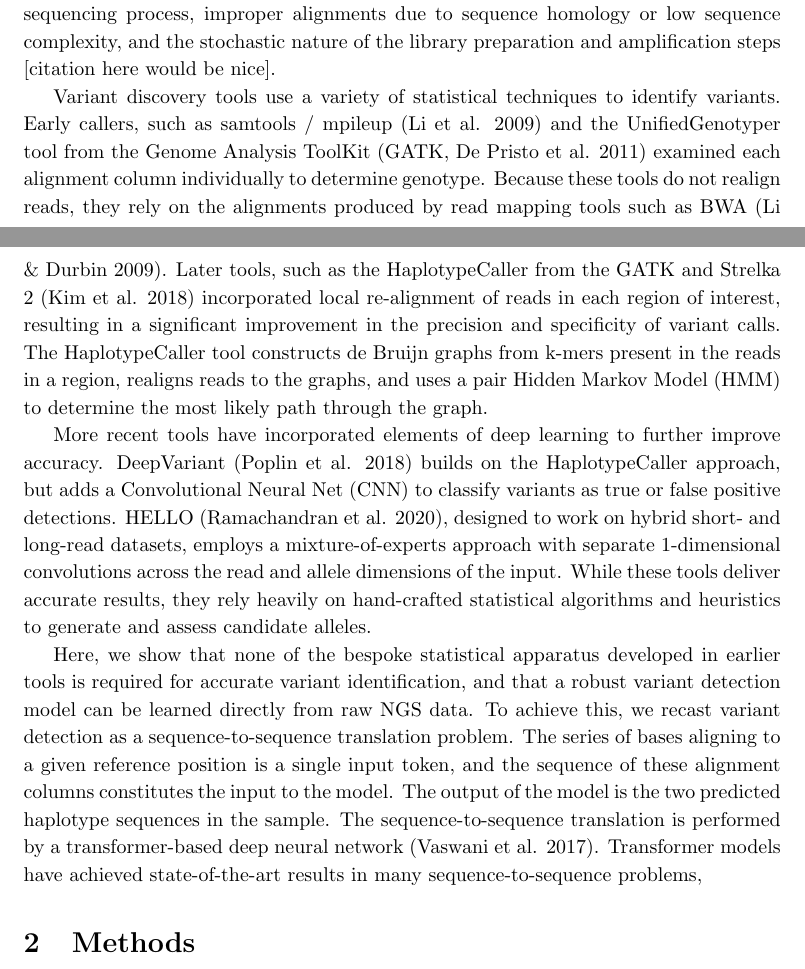
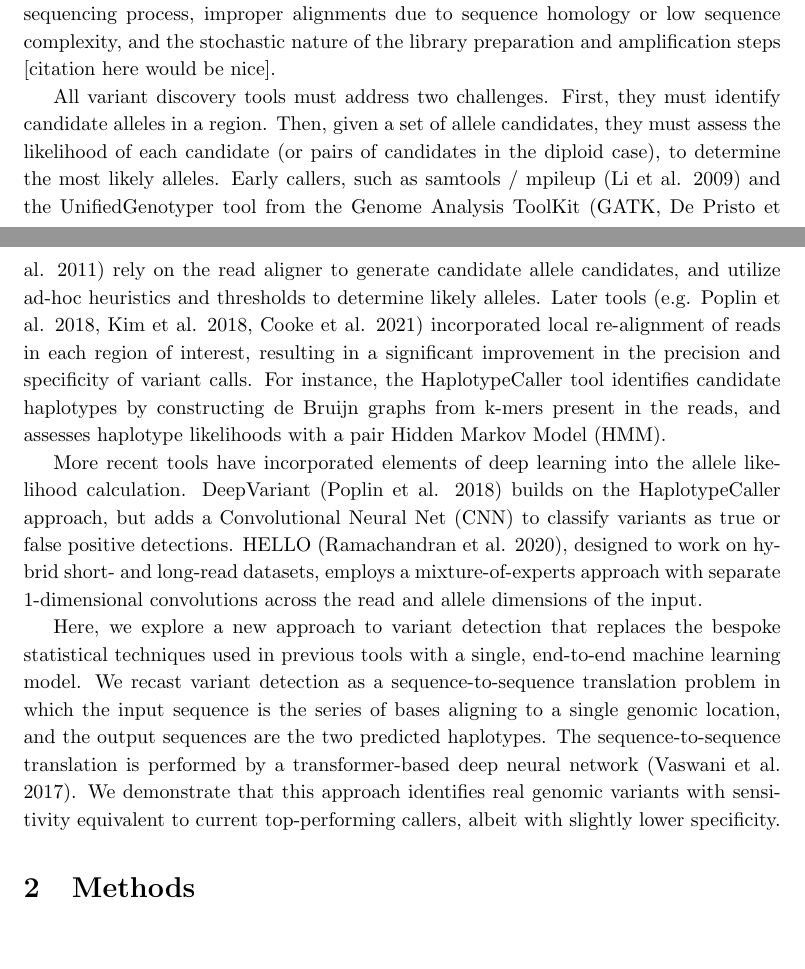
Before and after one commit to brendanofallon/jovian, a LaTeX paper (manuscript/manuscript.tex): two parts of pages 1 and 2 of 7, joined at a grey line, cut so that both start at the same text, the shorter picture padded with empty space. Compiled offline with pdfLaTeX.

Commit message:
manuscript changes

```diff
--- a/manuscript/manuscript.tex
+++ b/manuscript/manuscript.tex
@@ -30,13 +30,12 @@
 
 Accurate reconstruction of the DNA sequence in a sample is a fundamental component of modern genomics analysis. Next Generation Sequencing (NGS) workflows typically begin by aligning sequenced fragments to a reference genome, optionally performing some alignment post-processing steps such as identification of duplicated fragments, and then identifying sequence variants relative to the reference genome. The variant identification step is challenging for many reasons, including technical artifacts in the sequencing process, improper alignments due to sequence homology or low sequence complexity, and the stochastic nature of the library preparation and amplification steps [citation here would be nice].
 
+All variant discovery tools must address two challenges. First, they must identify candidate alleles in a region. Then, given a set of allele candidates, they must assess the likelihood of each candidate (or pairs of candidates in the diploid case), to determine the most likely alleles. Early callers, such as samtools / mpileup (Li et al. 2009) and the UnifiedGenotyper tool from the Genome Analysis ToolKit (GATK, De Pristo et al. 2011) rely on the read aligner to generate candidate allele candidates, and utilize ad-hoc heuristics and thresholds to determine likely alleles. Later tools (e.g. Poplin et al. 2018, Kim et al. 2018, Cooke et al. 2021) incorporated local re-alignment of reads in each region of interest, resulting in a significant improvement in the precision and specificity of variant calls. For instance, the HaplotypeCaller tool identifies candidate haplotypes by constructing de Bruijn graphs from k-mers present in the reads, and assesses haplotype likelihoods with a pair Hidden Markov Model (HMM).
 
-Variant discovery tools use a variety of statistical techniques to identify variants. Early callers, such as samtools / mpileup (Li et al. 2009) and the UnifiedGenotyper tool from the Genome Analysis ToolKit (GATK, De Pristo et al. 2011) examined each alignment column individually to determine genotype. Because these tools do not realign reads, they rely on the alignments produced by read mapping tools such as BWA (Li \& Durbin 2009). Later tools, such as the HaplotypeCaller from the GATK and Strelka 2 (Kim et al. 2018) incorporated local re-alignment of reads in each region of interest, resulting in a significant improvement in the precision and specificity of variant calls. The HaplotypeCaller tool constructs de Bruijn graphs from k-mers present in the reads in a region, realigns reads to the graphs, and uses a pair Hidden Markov Model (HMM) to determine the most likely path through the graph.
+More recent tools have incorporated elements of deep learning into the allele likelihood calculation. DeepVariant (Poplin et al. 2018) builds on the HaplotypeCaller approach, but adds a Convolutional Neural Net (CNN) to classify variants as true or false positive detections. HELLO (Ramachandran et al. 2020), designed to work on hybrid short- and long-read datasets, employs a mixture-of-experts approach with separate 1-dimensional convolutions across the read and allele dimensions of the input.
 
-More recent tools have incorporated elements of deep learning to further improve accuracy. DeepVariant (Poplin et al. 2018) builds on the HaplotypeCaller approach, but adds a Convolutional Neural Net (CNN) to classify variants as true or false positive detections. HELLO (Ramachandran et al. 2020), designed to work on hybrid short- and long-read datasets, employs a mixture-of-experts approach with separate 1-dimensional convolutions across the read and allele dimensions of the input. While these tools deliver accurate results, they rely heavily on hand-crafted statistical algorithms and heuristics to generate and assess candidate alleles.
+Here, we explore a new approach to variant detection that replaces the bespoke statistical techniques used in previous tools with a single, end-to-end machine learning model. We recast variant detection as a sequence-to-sequence translation problem in which the input sequence is the series of bases aligning to a single genomic location, and the output sequences are the two predicted haplotypes. The sequence-to-sequence translation is performed by a transformer-based deep neural network (Vaswani et al. 2017). We demonstrate that this approach identifies real genomic variants with sensitivity equivalent to current top-performing callers, albeit with slightly lower specificity.
 
-
-Here, we show that none of the bespoke statistical apparatus developed in earlier tools is required for accurate variant identification, and that a robust variant detection model can be learned directly from raw NGS data. To achieve this, we recast variant detection as a sequence-to-sequence translation problem. The series of bases aligning to a given reference position is a single input token, and the sequence of these alignment columns constitutes the input to the model. The output of the model is the two predicted haplotype sequences in the sample. The sequence-to-sequence translation is performed by a transformer-based deep neural network (Vaswani et al. 2017). Transformer models have achieved state-of-the-art results in many sequence-to-sequence problems,
 
 
 \section{Methods}
```
Also changed, not shown: manuscript/manuscript.tex (21 more changed lines).
